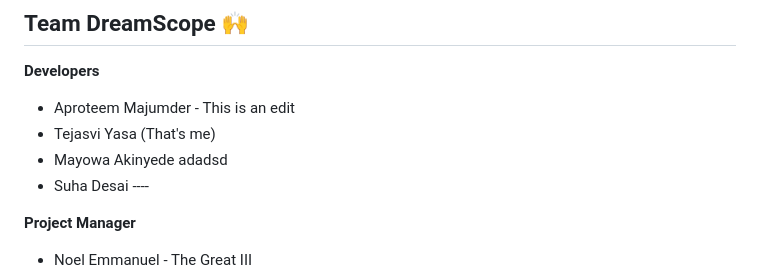
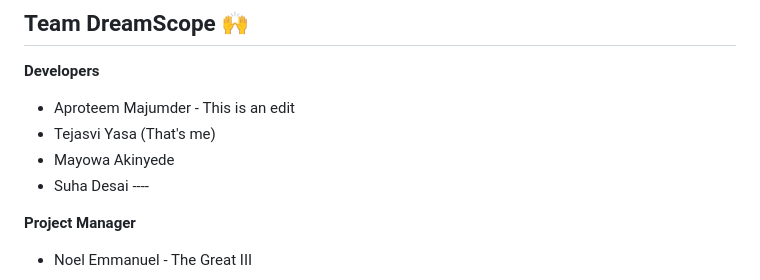
Before and after one commit to acm-projects/DreamScope, a Markdown page: README.md, the part around the change. Drawn GitHub-style; folded sections open.

Commit message:
took out my changes

```diff
--- a/README.md
+++ b/README.md
@@ -160,7 +160,7 @@ It's clear in your mind in one moment and then gone in the next. Do your dreams
 **Developers**
 - Aproteem Majumder - This is an edit
 - Tejasvi Yasa (That's me)
-- Mayowa Akinyede adadsd
+- Mayowa Akinyede
 - Suha Desai ----
 
 **Project Manager**
```
